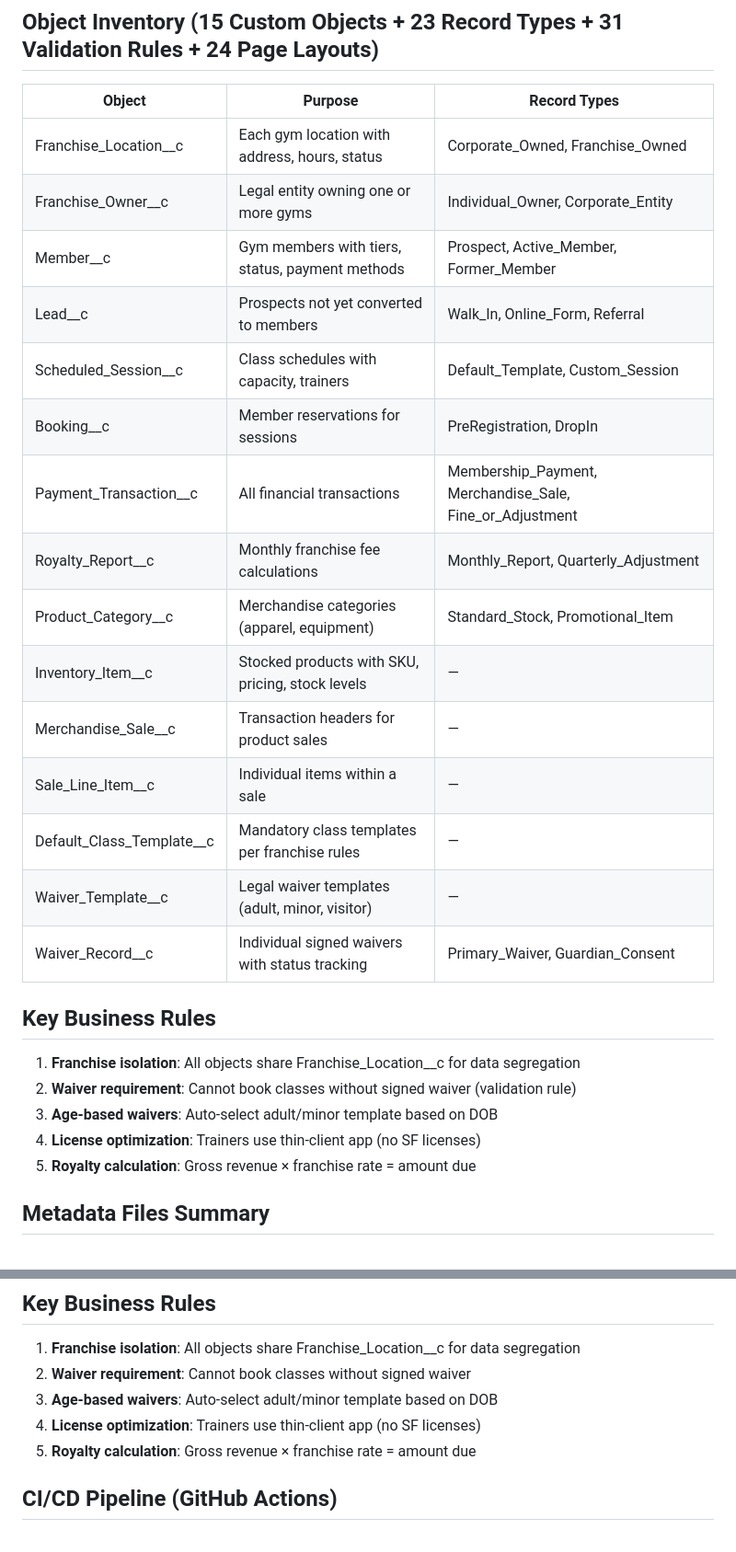
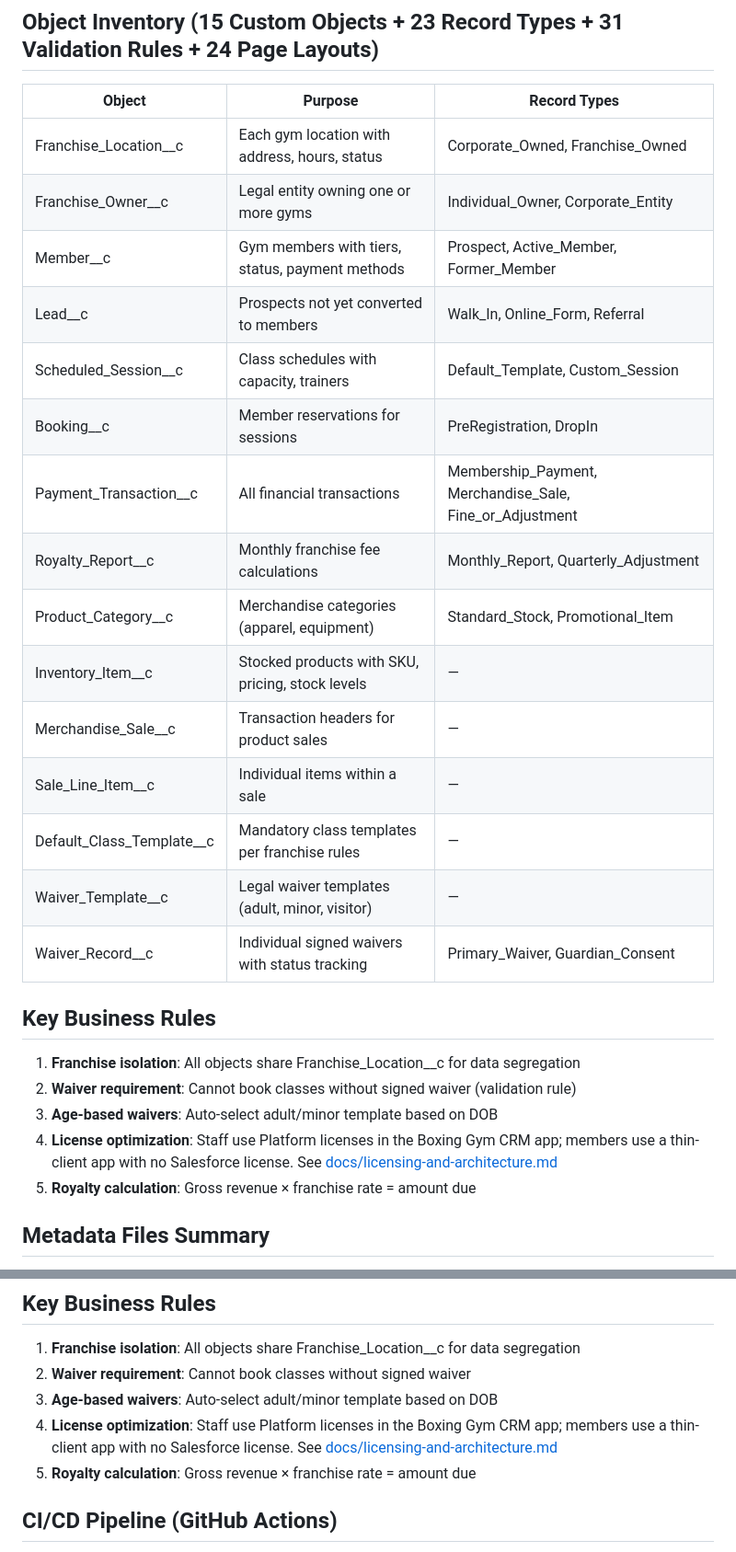
Before and after one commit to chicken-tights-labs/sf-headless-crm, a Markdown page: README.md, 2 parts joined by grey strips. Shown at 92% size. Drawn GitHub-style.

Commit message:
docs(EPIC06-07): licensing and architecture decision
Co-authored-by: Cursor <cursoragent@cursor.com>

```diff
--- a/README.md
+++ b/README.md
@@ -29,30 +29,30 @@ sf-headless-practice/
 
 ## Object Inventory (15 Custom Objects + 23 Record Types + 31 Validation Rules + 24 Page Layouts)
 
-| Object | Purpose | Record Types |
-|--------|---------|--------------|
-| Franchise_Location__c | Each gym location with address, hours, status | Corporate_Owned, Franchise_Owned |
-| Franchise_Owner__c | Legal entity owning one or more gyms | Individual_Owner, Corporate_Entity |
-| Member__c | Gym members with tiers, status, payment methods | Prospect, Active_Member, Former_Member |
-| Lead__c | Prospects not yet converted to members | Walk_In, Online_Form, Referral |
-| Scheduled_Session__c | Class schedules with capacity, trainers | Default_Template, Custom_Session |
-| Booking__c | Member reservations for sessions | PreRegistration, DropIn |
-| Payment_Transaction__c | All financial transactions | Membership_Payment, Merchandise_Sale, Fine_or_Adjustment |
-| Royalty_Report__c | Monthly franchise fee calculations | Monthly_Report, Quarterly_Adjustment |
-| Product_Category__c | Merchandise categories (apparel, equipment) | Standard_Stock, Promotional_Item |
-| Inventory_Item__c | Stocked products with SKU, pricing, stock levels | — |
-| Merchandise_Sale__c | Transaction headers for product sales | — |
-| Sale_Line_Item__c | Individual items within a sale | — |
-| Default_Class_Template__c | Mandatory class templates per franchise rules | — |
-| Waiver_Template__c | Legal waiver templates (adult, minor, visitor) | — |
-| Waiver_Record__c | Individual signed waivers with status tracking | Primary_Waiver, Guardian_Consent |
+| Object                    | Purpose                                          | Record Types                                             |
+| ------------------------- | ------------------------------------------------ | -------------------------------------------------------- |
+| Franchise_Location__c     | Each gym location with address, hours, status    | Corporate_Owned, Franchise_Owned                         |
+| Franchise_Owner__c        | Legal entity owning one or more gyms             | Individual_Owner, Corporate_Entity                       |
+| Member__c                 | Gym members with tiers, status, payment methods  | Prospect, Active_Member, Former_Member                   |
+| Lead__c                   | Prospects not yet converted to members           | Walk_In, Online_Form, Referral                           |
+| Scheduled_Session__c      | Class schedules with capacity, trainers          | Default_Template, Custom_Session                         |
+| Booking__c                | Member reservations for sessions                 | PreRegistration, DropIn                                  |
+| Payment_Transaction__c    | All financial transactions                       | Membership_Payment, Merchandise_Sale, Fine_or_Adjustment |
+| Royalty_Report__c         | Monthly franchise fee calculations               | Monthly_Report, Quarterly_Adjustment                     |
+| Product_Category__c       | Merchandise categories (apparel, equipment)      | Standard_Stock, Promotional_Item                         |
+| Inventory_Item__c         | Stocked products with SKU, pricing, stock levels | —                                                        |
+| Merchandise_Sale__c       | Transaction headers for product sales            | —                                                        |
+| Sale_Line_Item__c         | Individual items within a sale                   | —                                                        |
+| Default_Class_Template__c | Mandatory class templates per franchise rules    | —                                                        |
+| Waiver_Template__c        | Legal waiver templates (adult, minor, visitor)   | —                                                        |
+| Waiver_Record__c          | Individual signed waivers with status tracking   | Primary_Waiver, Guardian_Consent                         |
 
 ## Key Business Rules
 
 1. **Franchise isolation**: All objects share Franchise_Location__c for data segregation
 2. **Waiver requirement**: Cannot book classes without signed waiver (validation rule)
 3. **Age-based waivers**: Auto-select adult/minor template based on DOB
-4. **License optimization**: Trainers use thin-client app (no SF licenses)
+4. **License optimization**: Staff use Platform licenses in the Boxing Gym CRM app; members use a thin-client app with no Salesforce license. See [docs/licensing-and-architecture.md](docs/licensing-and-architecture.md)
 5. **Royalty calculation**: Gross revenue × franchise rate = amount due
 
 ## Metadata Files Summary
@@ -69,7 +69,7 @@ sf-headless-practice/
 1. **Franchise isolation**: All objects share Franchise_Location__c for data segregation
 2. **Waiver requirement**: Cannot book classes without signed waiver
 3. **Age-based waivers**: Auto-select adult/minor template based on DOB
-4. **License optimization**: Trainers use thin-client app (no SF licenses)
+4. **License optimization**: Staff use Platform licenses in the Boxing Gym CRM app; members use a thin-client app with no Salesforce license. See [docs/licensing-and-architecture.md](docs/licensing-and-architecture.md)
 5. **Royalty calculation**: Gross revenue × franchise rate = amount due
 
 ## CI/CD Pipeline (GitHub Actions)
```
Also changed, not shown: other parts of README.md (+31 -29 lines), docs/EPIC-11_D001_End_User_Manual.md (+1 -1 lines), docs/licensing-and-architecture.md (added, +70 -0 lines).
